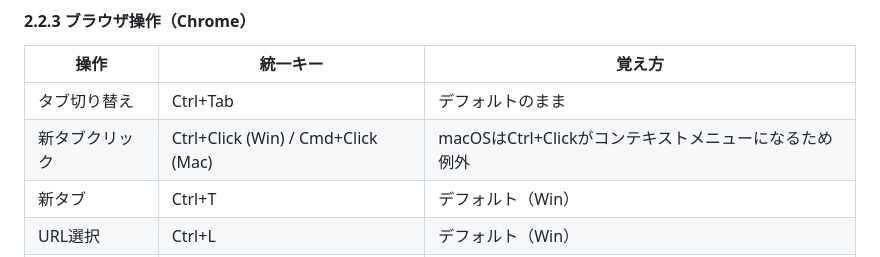
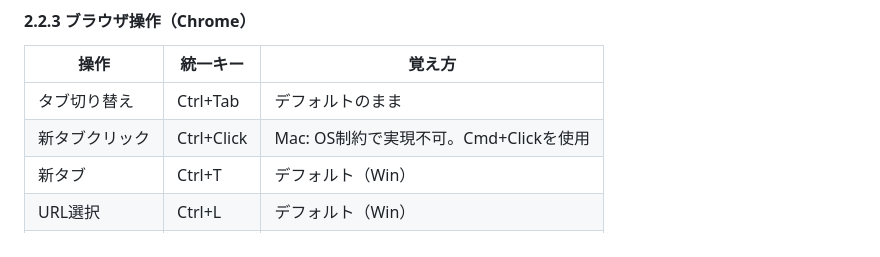
Before and after one commit to kiyohome/outputs, a Markdown page: cross-platform-key-bindings-with-hhkb/hhkb-keybinding-design.md, the part around the change. GitHub-like rendering.

Commit message:
docs: clarify Ctrl+Click as unified key with Mac limitation note
Co-Authored-By: Claude Sonnet 4.6 <noreply@anthropic.com>

```diff
--- a/cross-platform-key-bindings-with-hhkb/hhkb-keybinding-design.md
+++ b/cross-platform-key-bindings-with-hhkb/hhkb-keybinding-design.md
@@ -113,7 +113,7 @@ HHKBはProfile1/2でキー配置が異なるため（左下Cmd/Optの位置が
 | 操作 | 統一キー | 覚え方 |
 |------|---------|--------|
 | タブ切り替え | Ctrl+Tab | デフォルトのまま |
-| 新タブクリック | Ctrl+Click (Win) / Cmd+Click (Mac) | macOSはCtrl+Clickがコンテキストメニューになるため例外 |
+| 新タブクリック | Ctrl+Click | Mac: OS制約で実現不可。Cmd+Clickを使用 |
 | 新タブ | Ctrl+T | デフォルト（Win） |
 | URL選択 | Ctrl+L | デフォルト（Win） |
 | ページ更新 | Ctrl+R | デフォルト（Win）。Reload。 |
```
